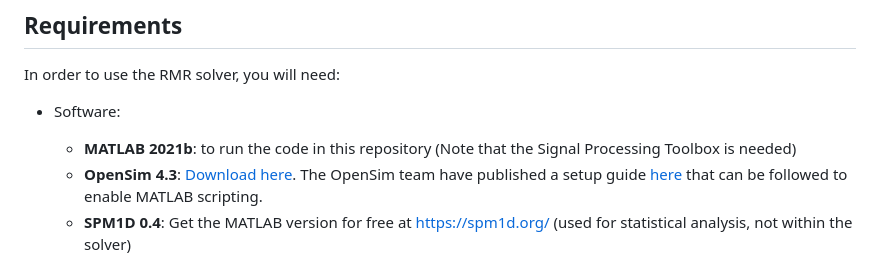
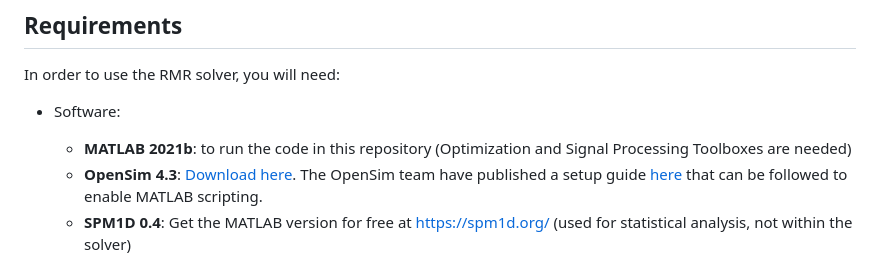
Before and after one commit to ComputationalBiomechanicsLab/rmr-solver, a Markdown page: README.md, the part around the change. Rendered like a GitHub page.

Commit message:
update requirements in main Readme

```diff
--- a/README.md
+++ b/README.md
@@ -76,7 +76,7 @@ In order to use the RMR solver, you will need:
 
 - Software:
 
-    -  **MATLAB 2021b**: to run the code in this repository (Note that the Signal Processing Toolbox is needed)
+    -  **MATLAB 2021b**: to run the code in this repository (Optimization and Signal Processing Toolboxes are needed)
     - **OpenSim 4.3**: [Download here](https://simtk.org/frs/?group_id=91). The OpenSim team have published a setup guide [here](https://simtk-confluence.stanford.edu:8443/display/OpenSim/Scripting+with+Matlab) that can be followed to enable MATLAB scripting.
     - **SPM1D 0.4**: Get the MATLAB version for free at https://spm1d.org/ (used for statistical analysis, not within the solver)
 
```
